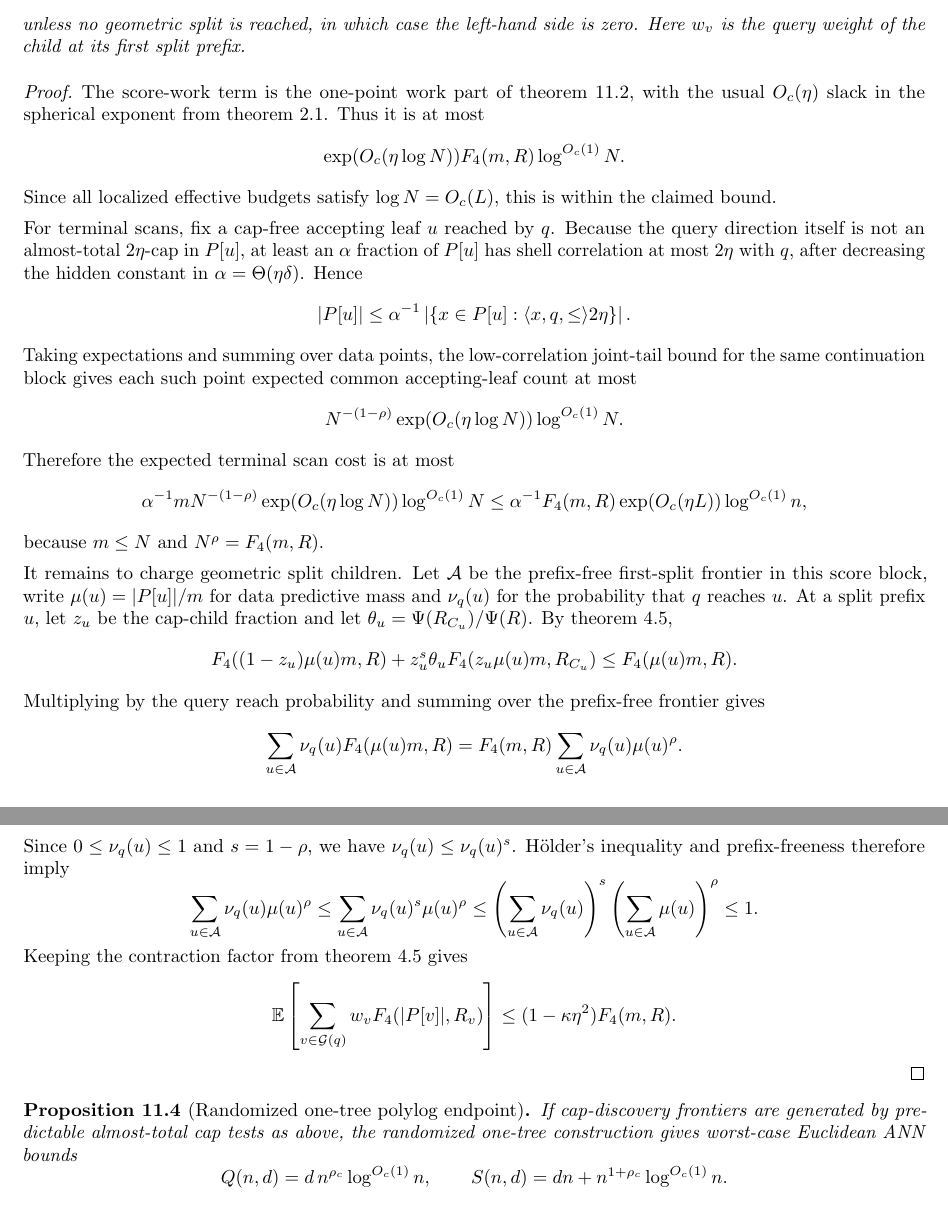
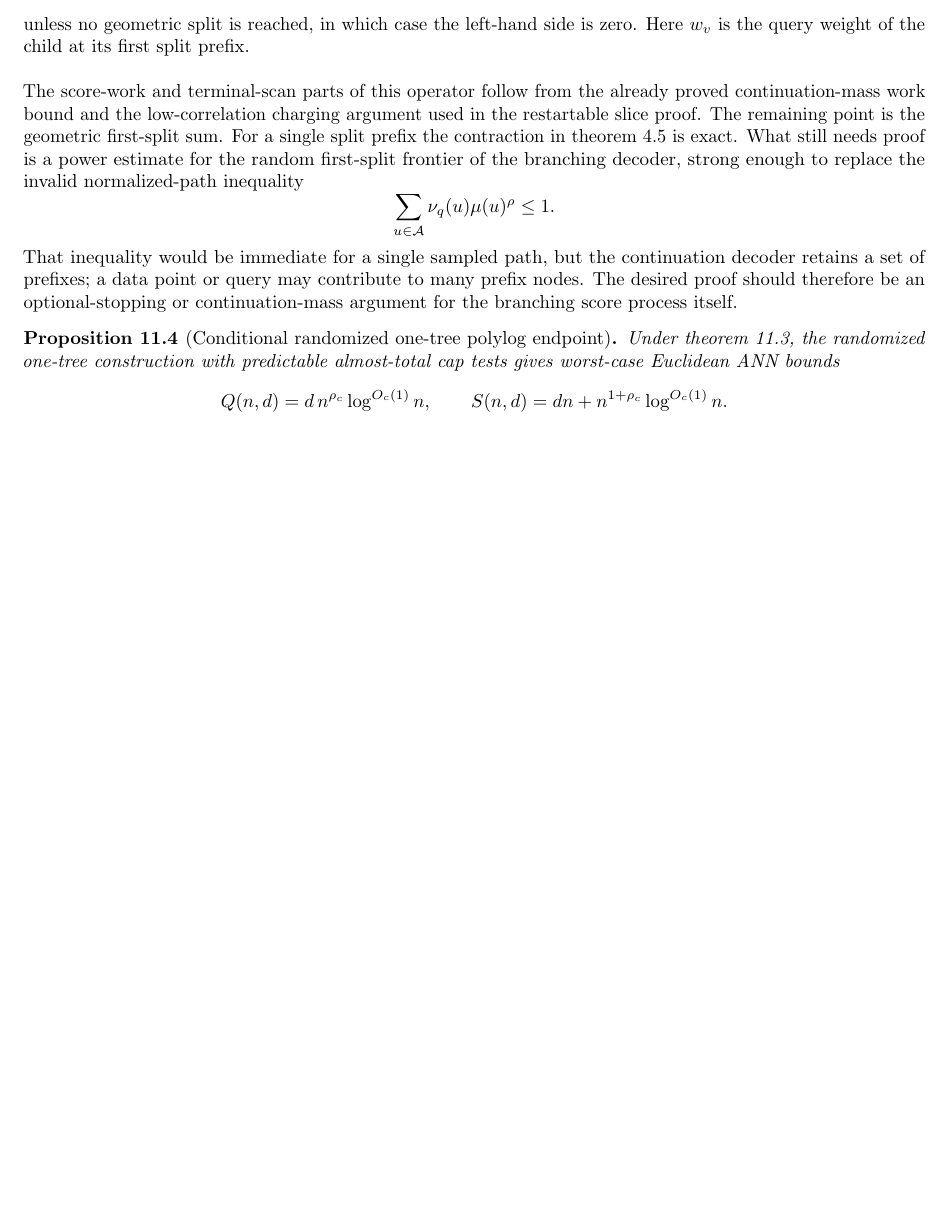
Before and after one commit to thomasahle/genbo, a LaTeX paper (paper.tex): two parts of pages 28 and 29 of 32 before the commit and part of page 28 of 31 after it, the two joined at a grey line, cut so that both start at the same text, the shorter picture padded with empty space. Compiled offline with pdfLaTeX.

Commit message:
Clarify one-tree route assumptions

```diff
--- a/paper.tex
+++ b/paper.tex
@@ -38,7 +38,7 @@
 \newcommand{\polylog}{\operatorname{polylog}}
 \newcommand{\ip}[2]{\langle #1,#2\rangle}
 
-\title{A Cumulative-Score Route to Polylogarithmic Loss\\
+\title{Cumulative-Score Routes Toward Polylogarithmic Loss\\
 for Optimal Data-Dependent Euclidean ANN}
 \author{Anonymous Authors}
 \date{Draft, June 2026}
@@ -1745,72 +1772,16 @@ The exact calibration $t_e^2/(1+a_e)=\log B$ is only for the proof. In the ANN a
    \]
    unless no geometric split is reached, in which case the left-hand side is zero.
    Here $w_v$ is the query weight of the child at its first split prefix.
-\end{lemma}
-
-\begin{proof}
-   The score-work term is the one-point work part of \cref{lem:adaptive-continuation}, with the usual $O_c(\eta)$ slack in the spherical exponent from \cref{lem:rho-stability}. Thus it is at most
-   \[
-      \exp(O_c(\eta\log N))F_4(m,R)\log^{O_c(1)}N.
-   \]
-   Since all localized effective budgets satisfy $\log N=O_c(L)$, this is within the claimed bound.
-
-   For terminal scans, fix a cap-free accepting leaf $u$ reached by $q$. Because the query direction itself is not an almost-total $2\eta$-cap in $P[u]$, at least an $\alpha$ fraction of $P[u]$ has shell correlation at most $2\eta$ with $q$, after decreasing the hidden constant in $\alpha=\Theta(\eta\delta)$. Hence
-   \[
-      |P[u]|
-      \le
-      \alpha^{-1}
-      \left|\{x\in P[u]:\ip{x,q}\le 2\eta\}\right|.
-   \]
-   Taking expectations and summing over data points, the low-correlation joint-tail bound for the same continuation block gives each such point expected common accepting-leaf count at most
-   \[
-      N^{-(1-\rho)}\exp(O_c(\eta\log N))\log^{O_c(1)}N.
-   \]
-   Therefore the expected terminal scan cost is at most
-   \[
-      \alpha^{-1}mN^{-(1-\rho)}
-      \exp(O_c(\eta\log N))\log^{O_c(1)}N
-      \le
-      \alpha^{-1}F_4(m,R)
-      \exp(O_c(\eta L))\log^{O_c(1)}n,
-   \]
-   because $m\le N$ and $N^\rho=F_4(m,R)$.
-
-   It remains to charge geometric split children. Let $\mathcal A$ be the prefix-free first-split frontier in this score block, write $\mu(u)=|P[u]|/m$ for data predictive mass and $\nu_q(u)$ for the probability that $q$ reaches $u$. At a split prefix $u$, let $z_u$ be the cap-child fraction and let $\theta_u=\Psi(R_{C_u})/\Psi(R)$. By \cref{lem:thin-cap-contraction},
-   \[
-      F_4((1-z_u)\mu(u)m,R)
-      +
-      z_u^s\theta_u F_4(z_u\mu(u)m,R_{C_u})
-      \le
-      F_4(\mu(u)m,R).
-   \]
-   Multiplying by the query reach probability and summing over the prefix-free frontier gives
-   \[
-      \sum_{u\in\mathcal A}\nu_q(u)F_4(\mu(u)m,R)
-      =
-      F_4(m,R)\sum_{u\in\mathcal A}\nu_q(u)\mu(u)^\rho.
-   \]
-   Since $0\le\nu_q(u)\le1$ and $s=1-\rho$, we have $\nu_q(u)\le\nu_q(u)^s$. Hölder's inequality and prefix-freeness therefore imply
-   \[
-      \sum_{u\in\mathcal A}\nu_q(u)\mu(u)^\rho
-      \le
-      \sum_{u\in\mathcal A}\nu_q(u)^s\mu(u)^\rho
-      \le
-      \left(\sum_{u\in\mathcal A}\nu_q(u)\right)^s
-      \left(\sum_{u\in\mathcal A}\mu(u)\right)^\rho
-      \le1.
-   \]
-   Keeping the contraction factor from \cref{lem:thin-cap-contraction} gives
-   \[
-      \E\left[
-         \sum_{v\in\mathcal G(q)} w_vF_4(|P[v]|,R_v)
-      \right]
-      \le
-      (1-\kappa\eta^2)F_4(m,R).
-   \]
-\end{proof}
-
-\begin{proposition}[Randomized one-tree polylog endpoint]\label{prop:randomized-polylog}
-   If cap-discovery frontiers are generated by predictable almost-total cap tests as above, the randomized one-tree construction gives worst-case Euclidean ANN bounds
+\end{assumption}
+
+The score-work and terminal-scan parts of this operator follow from the already proved continuation-mass work bound and the low-correlation charging argument used in the restartable slice proof. The remaining point is the geometric first-split sum. For a single split prefix the contraction in \cref{lem:thin-cap-contraction} is exact. What still needs proof is a power estimate for the random first-split frontier of the branching decoder, strong enough to replace the invalid normalized-path inequality
+\[
+   \sum_{u\in\mathcal A}\nu_q(u)\mu(u)^\rho\le 1.
+\]
+That inequality would be immediate for a single sampled path, but the continuation decoder retains a set of prefixes; a data point or query may contribute to many prefix nodes. The desired proof should therefore be an optional-stopping or continuation-mass argument for the branching score process itself.
+
+\begin{proposition}[Conditional randomized one-tree polylog endpoint]\label{prop:randomized-polylog}
+   Under \cref{asm:mixed-continuation-operator}, the randomized one-tree construction with predictable almost-total cap tests gives worst-case Euclidean ANN bounds
    \[
       Q(n,d)=d\,n^{\rho_c}\log^{O_c(1)}n,
       \qquad
```
Also changed, not shown: engineering-log.md (+1 -0 lines), paper.tex (101 more changed lines).
